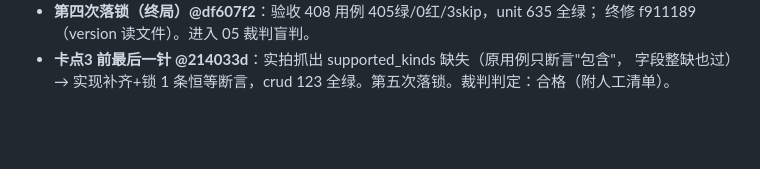
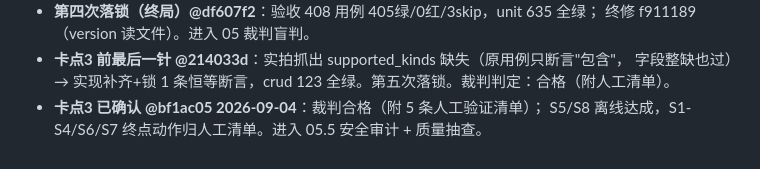
Before and after one commit to euphoriaaaaaa1/claude-tgbot, a Markdown page: PROJECT.md, the part around the change. GitHub-like rendering; blank space fills up the shorter version.

Commit message:
docs: 卡点3 确认
Co-Authored-By: Claude Opus 5 <noreply@anthropic.com>

```diff
--- a/PROJECT.md
+++ b/PROJECT.md
@@ -108,3 +108,5 @@
   终修 f911189（version 读文件）。进入 05 裁判盲判。
 - **卡点3 前最后一针 @214033d**：实拍抓出 supported_kinds 缺失（原用例只断言"包含"，
   字段整缺也过）→ 实现补齐+锁 1 条恒等断言，crud 123 全绿。第五次落锁。裁判判定：合格（附人工清单）。
+- **卡点3 已确认 @bf1ac05 2026-09-04**：裁判合格（附 5 条人工验证清单）；
+  S5/S8 离线达成，S1-S4/S6/S7 终点动作归人工清单。进入 05.5 安全审计 + 质量抽查。
```
